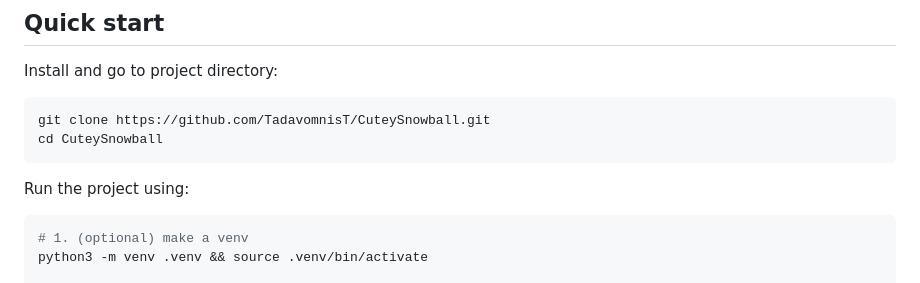
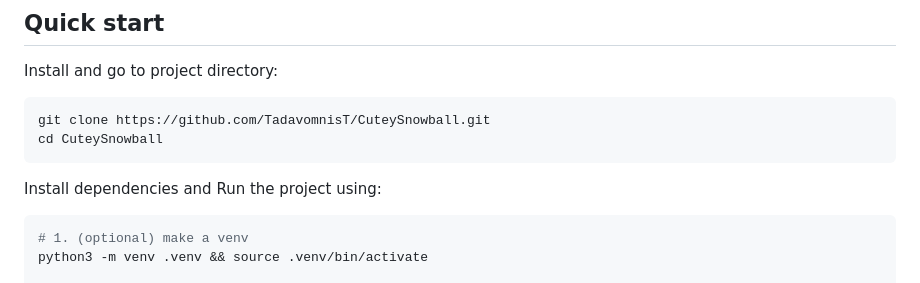
Before and after one commit to TadavomnisT/CuteySnowball, a Markdown page: README.md, the part around the change. Drawn GitHub-style.

Commit message:
add more info

````diff
--- a/README.md
+++ b/README.md
@@ -85,7 +85,7 @@ Install and go to project directory:
 git clone https://github.com/TadavomnisT/CuteySnowball.git
 cd CuteySnowball
 ```
-Run the project using:
+Install dependencies and Run the project using:
 ```bash
 # 1. (optional) make a venv
 python3 -m venv .venv && source .venv/bin/activate
````
